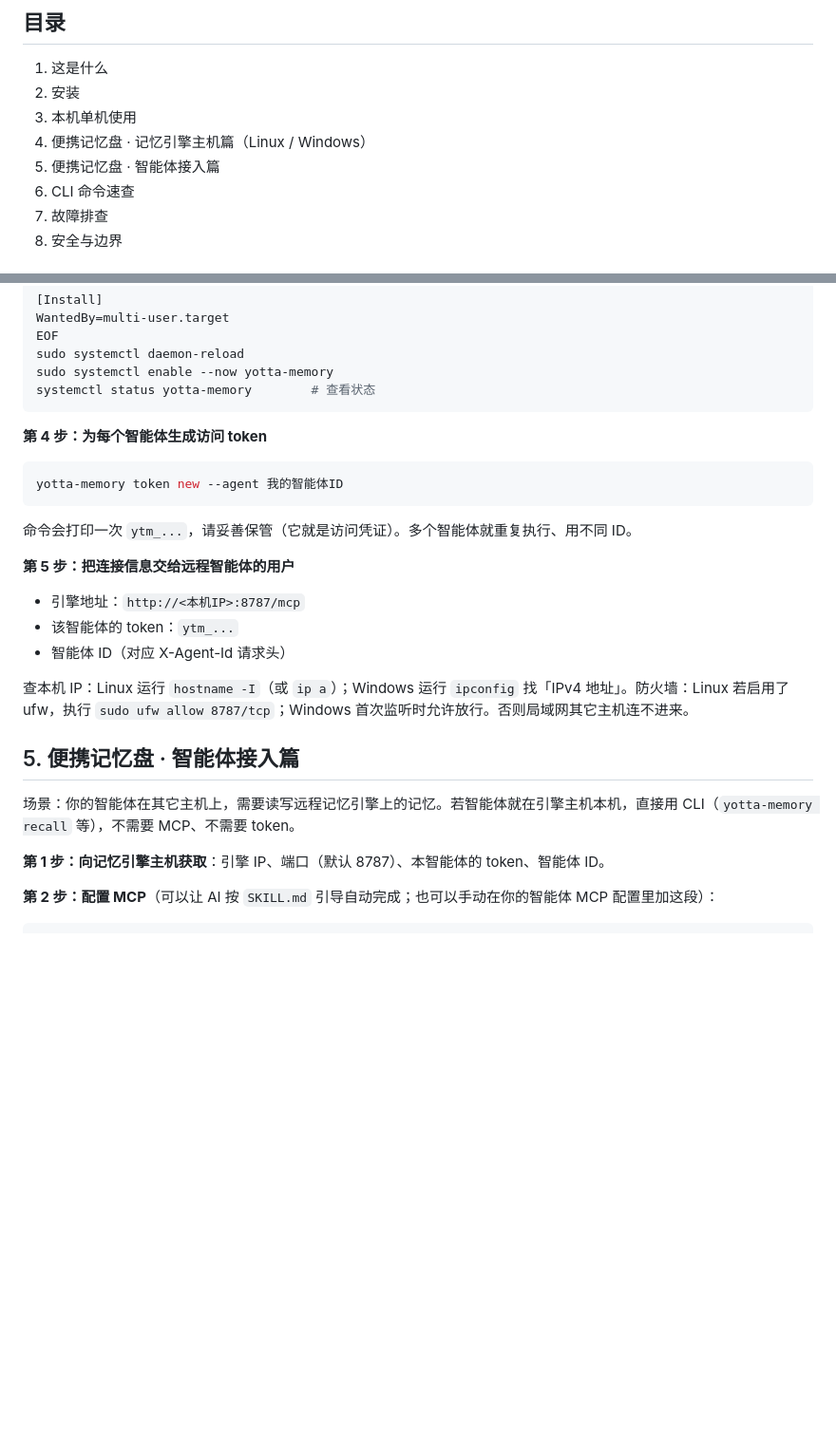
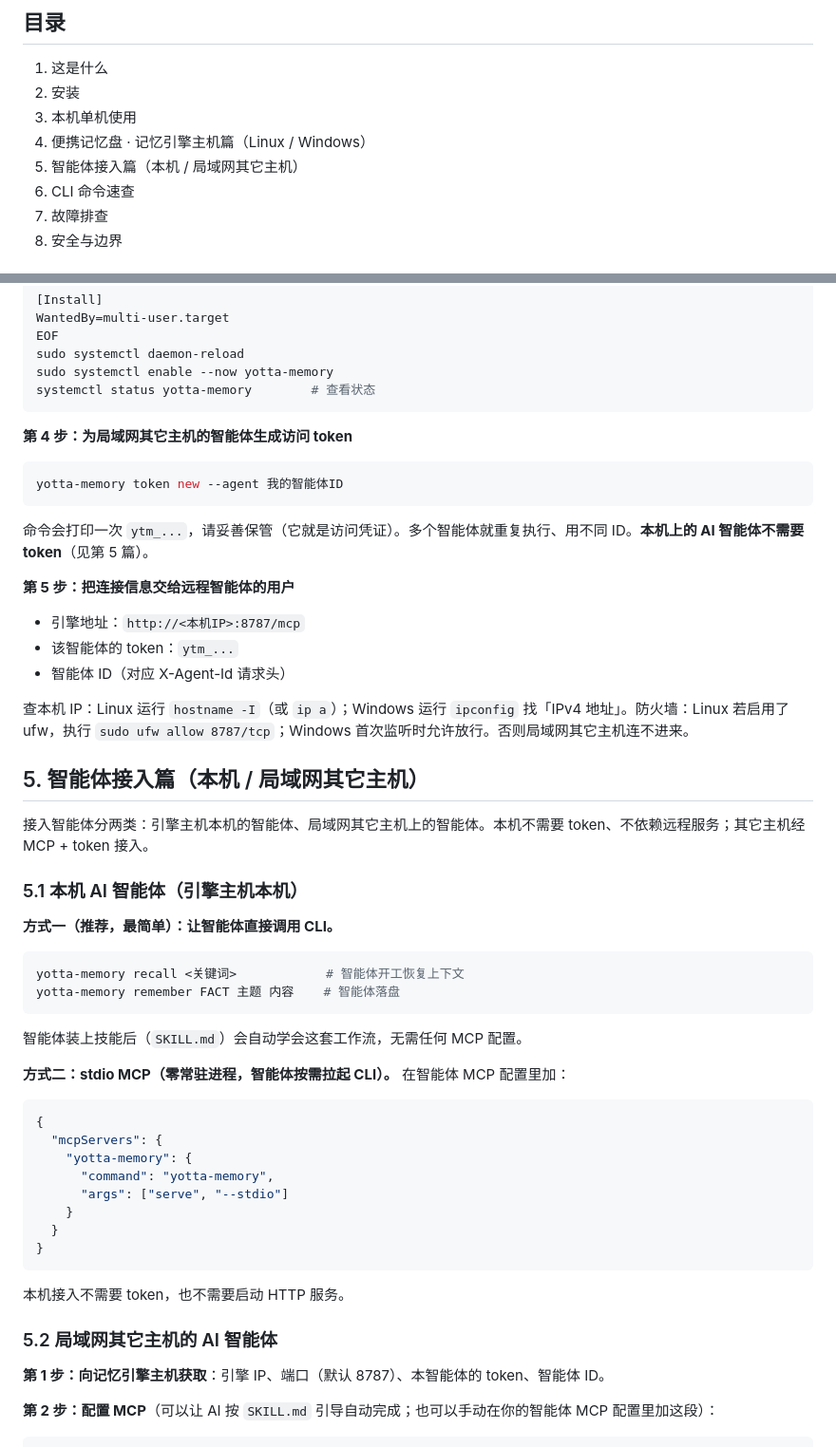
Before and after one commit to YottaMeta/yotta-memory, a Markdown page: USER_GUIDE.md, 2 parts joined by grey strips. Shown at 95% size. Rendered like a GitHub page; blank space fills up the shorter version.

Commit message:
docs: USER_GUIDE 第5篇拆「本机 AI 智能体 / 局域网其它主机 AI 智能体」两类接入——本机 CLI 直连或 stdio MCP（无需 token），其它主机经 HTTP MCP + token；第4步注明 token 只为远程智能体生成

````diff
--- a/USER_GUIDE.md
+++ b/USER_GUIDE.md
@@ -8,7 +8,7 @@
 2. 安装
 3. 本机单机使用
 4. 便携记忆盘 · 记忆引擎主机篇（Linux / Windows）
-5. 便携记忆盘 · 智能体接入篇
+5. 智能体接入篇（本机 / 局域网其它主机）
 6. CLI 命令速查
 7. 故障排查
 8. 安全与边界
@@ -85,13 +85,13 @@ sudo systemctl enable --now yotta-memory
 systemctl status yotta-memory        # 查看状态
 ```
 
-**第 4 步：为每个智能体生成访问 token**
+**第 4 步：为局域网其它主机的智能体生成访问 token**
 
 ```bash
 yotta-memory token new --agent 我的智能体ID
 ```
 
-命令会打印一次 `ytm_...`，请妥善保管（它就是访问凭证）。多个智能体就重复执行、用不同 ID。
+命令会打印一次 `ytm_...`，请妥善保管（它就是访问凭证）。多个智能体就重复执行、用不同 ID。**本机上的 AI 智能体不需要 token**（见第 5 篇）。
 
 **第 5 步：把连接信息交给远程智能体的用户**
 
@@ -101,9 +101,37 @@ yotta-memory token new --agent 我的智能体ID
 
 查本机 IP：Linux 运行 `hostname -I`（或 `ip a`）；Windows 运行 `ipconfig` 找「IPv4 地址」。防火墙：Linux 若启用了 ufw，执行 `sudo ufw allow 8787/tcp`；Windows 首次监听时允许放行。否则局域网其它主机连不进来。
 
-## 5. 便携记忆盘 · 智能体接入篇
+## 5. 智能体接入篇（本机 / 局域网其它主机）
 
-场景：你的智能体在其它主机上，需要读写远程记忆引擎上的记忆。若智能体就在引擎主机本机，直接用 CLI（`yotta-memory recall` 等），不需要 MCP、不需要 token。
+接入智能体分两类：引擎主机本机的智能体、局域网其它主机上的智能体。本机不需要 token、不依赖远程服务；其它主机经 MCP + token 接入。
+
+### 5.1 本机 AI 智能体（引擎主机本机）
+
+**方式一（推荐，最简单）：让智能体直接调用 CLI。**
+
+```bash
+yotta-memory recall <关键词>            # 智能体开工恢复上下文
+yotta-memory remember FACT 主题 内容    # 智能体落盘
+```
+
+智能体装上技能后（`SKILL.md`）会自动学会这套工作流，无需任何 MCP 配置。
+
+**方式二：stdio MCP（零常驻进程，智能体按需拉起 CLI）。** 在智能体 MCP 配置里加：
+
+```json
+{
+  "mcpServers": {
+    "yotta-memory": {
+      "command": "yotta-memory",
+      "args": ["serve", "--stdio"]
+    }
+  }
+}
+```
+
+本机接入不需要 token，也不需要启动 HTTP 服务。
+
+### 5.2 局域网其它主机的 AI 智能体
 
 **第 1 步：向记忆引擎主机获取**：引擎 IP、端口（默认 8787）、本智能体的 token、智能体 ID。
 
````
